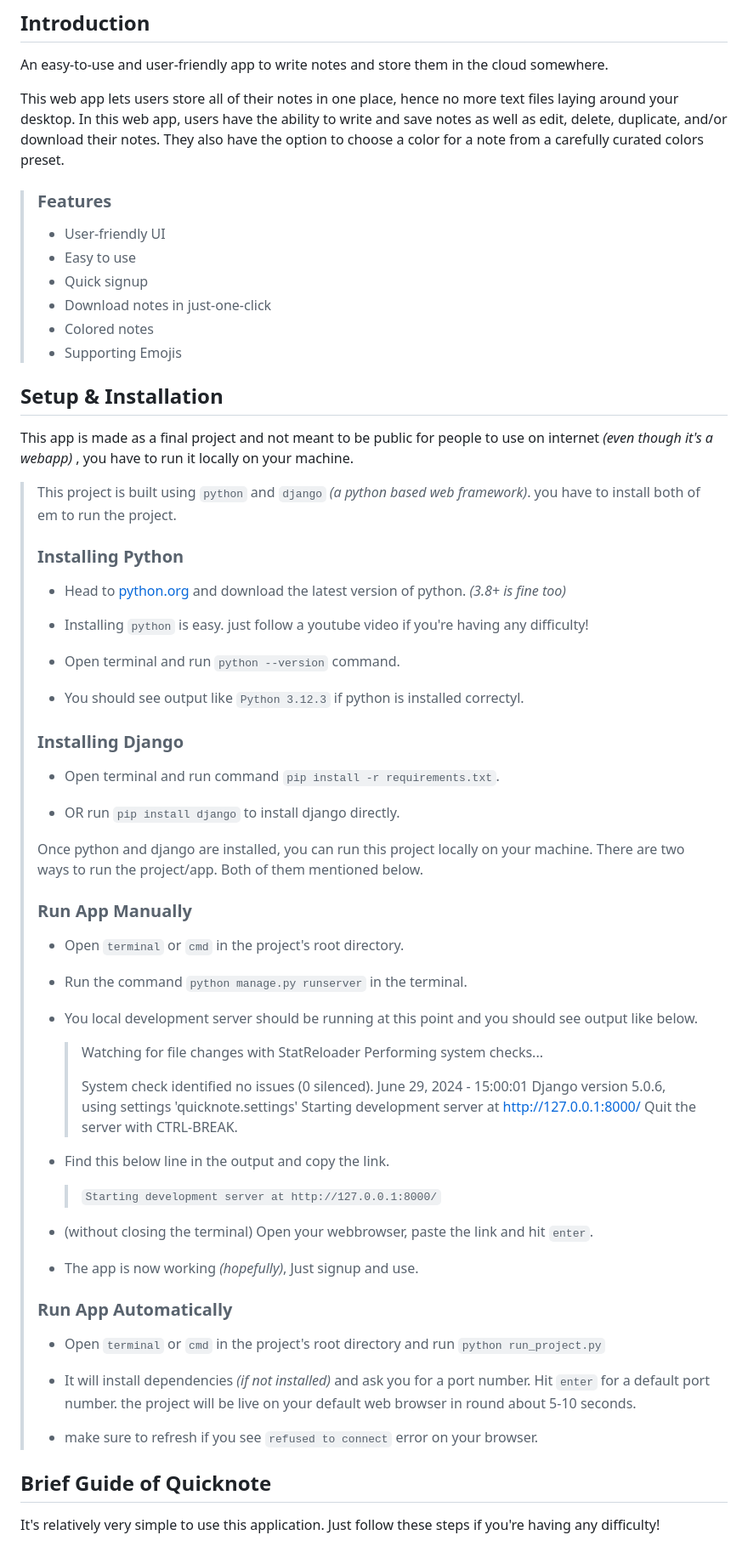
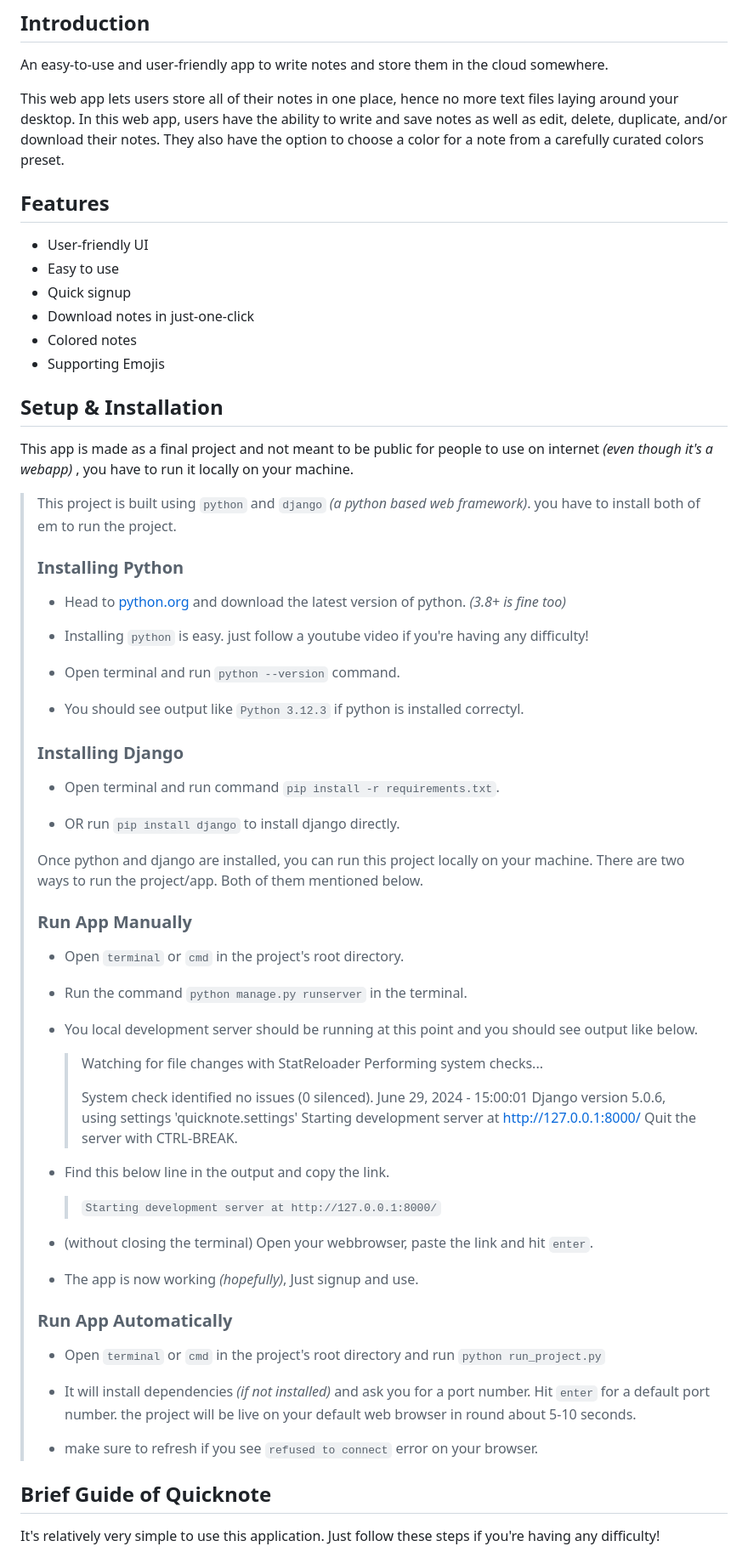
Before and after one commit to Anas-Shakeel/quicknote-webapp, a Markdown page: README.md, the part around the change printed below. Shown: that part at 85% size. Rendered like a GitHub page.

```diff
--- a/README.md
+++ b/README.md
@@ -10,75 +14,71 @@ An easy-to-use and user-friendly app to write notes and store them in the cloud
 
 This web app lets users store all of their notes in one place, hence no more text files laying around your desktop. In this web app, users have the ability to write and save notes as well as edit, delete, duplicate, and/or download their notes. They also have the option to choose a color for a note from a carefully curated colors preset.
 
-> ### Features
->
-> - User-friendly UI
-> - Easy to use
-> - Quick signup
-> - Download notes in just-one-click
-> - Colored notes
-> - Supporting Emojis
+## Features
 
-
+-   User-friendly UI
+-   Easy to use
+-   Quick signup
+-   Download notes in just-one-click
+-   Colored notes
+-   Supporting Emojis
 
 ## Setup & Installation
 
-This app is made as a final project and not meant to be public for people to use on internet *(even though it's a webapp)* , you have to run it locally on your machine.
+This app is made as a final project and not meant to be public for people to use on internet _(even though it's a webapp)_ , you have to run it locally on your machine.
 
-> This project is built using `python` and `django` *(a python based web framework)*. you have to install both of em to run the project.
+> This project is built using `python` and `django` _(a python based web framework)_. you have to install both of em to run the project.
 >
 > ### Installing Python
 >
-> - Head to [python.org](https://www.python.org/downloads/) and download the latest version of python. *(3.8+ is fine too)*
+> -   Head to [python.org](https://www.python.org/downloads/) and download the latest version of python. _(3.8+ is fine too)_
 >
-> - Installing `python` is easy. just follow a youtube video if you're having any difficulty!
+> -   Installing `python` is easy. just follow a youtube video if you're having any difficulty!
 >
-> - Open terminal and run `python --version` command.
+> -   Open terminal and run `python --version` command.
 >
-> - You should see output like `Python 3.12.3` if python is installed correctyl.
+> -   You should see output like `Python 3.12.3` if python is installed correctyl.
 >
 > ### Installing Django
 >
-> - Open terminal and run command `pip install -r requirements.txt`.
+> -   Open terminal and run command `pip install -r requirements.txt`.
 >
-> - OR run `pip install django` to install django directly.
+> -   OR run `pip install django` to install django directly.
 >
 > Once python and django are installed, you can run this project locally on your machine. There are two ways to run the project/app. Both of them mentioned below.
 >
 > ### Run App Manually
 >
-> - Open `terminal`  or `cmd` in the project's root directory.
+> -   Open `terminal` or `cmd` in the project's root directory.
 >
-> - Run the command `python manage.py runserver` in the terminal.
+> -   Run the command `python manage.py runserver` in the terminal.
 >
-> - You local development server should be running at this point and you should see output like below.
+> -   You local development server should be running at this point and you should see output like below.
 >
->   > Watching for file changes with StatReloader
->   > Performing system checks...
->   >
->   > System check identified no issues (0 silenced).
->   > June 29, 2024 - 15:00:01
->   > Django version 5.0.6, using settings 'quicknote.settings'
->   > Starting development server at http://127.0.0.1:8000/
->   > Quit the server with CTRL-BREAK.
+>     > Watching for file changes with StatReloader
+>     > Performing system checks...
+>     >
+>     > System check identified no issues (0 silenced).
+>     > June 29, 2024 - 15:00:01
+>     > Django version 5.0.6, using settings 'quicknote.settings'
+>     > Starting development server at http://127.0.0.1:8000/
+>     > Quit the server with CTRL-BREAK.
 >
-> - Find this below line in the output and copy the link.
+> -   Find this below line in the output and copy the link.
 >
->   > `Starting development server at http://127.0.0.1:8000/`
+>     > `Starting development server at http://127.0.0.1:8000/`
 >
-> - (without closing the terminal) Open your webbrowser, paste the link and hit `enter`.
+> -   (without closing the terminal) Open your webbrowser, paste the link and hit `enter`.
 >
-> - The app is now working *(hopefully)*, Just signup and use.
+> -   The app is now working _(hopefully)_, Just signup and use.
 >
 > ### Run App Automatically
 >
-> - Open `terminal` or `cmd` in the project's root directory and run `python run_project.py`
+> -   Open `terminal` or `cmd` in the project's root directory and run `python run_project.py`
 >
-> - It will install dependencies *(if not installed)* and ask you for a port number. Hit `enter` for a default port number. the project will be live on your default web browser in round about 5-10 seconds.
+> -   It will install dependencies _(if not installed)_ and ask you for a port number. Hit `enter` for a default port number. the project will be live on your default web browser in round about 5-10 seconds.
 >
-> - make sure to refresh if you see `refused to connect` error on your browser.
-
-
+> -   make sure to refresh if you see `refused to connect` error on your browser.
 
 ## Brief Guide of Quicknote
 
```
Also changed, not shown: other parts of README.md (+95 -101 lines).
